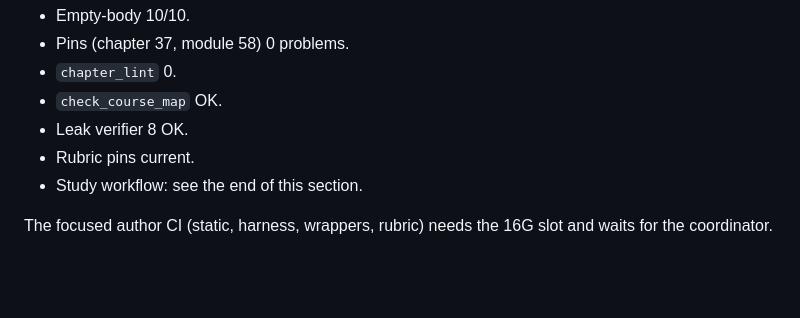
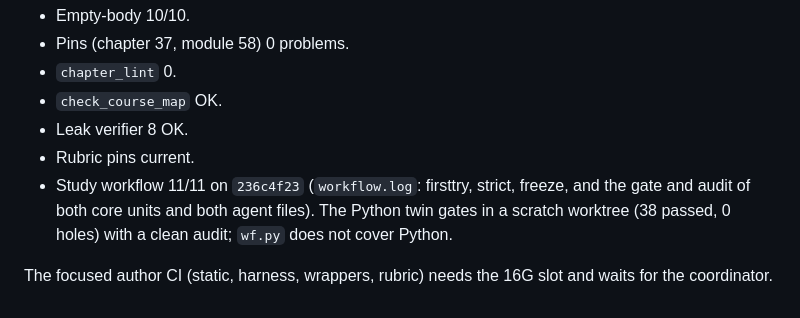
Before and after one commit to leobwang/dafny-verus-learn-0, a Markdown page: Solutions/plans/DVR4-R05-build-notes.md, the part around the change. Drawn GitHub-style; blank space fills up the shorter version.

Commit message:
R05 notes §5: study workflow evidence
Co-Authored-By: Claude Opus 5.5 <noreply@anthropic.com>

```diff
--- a/Solutions/plans/DVR4-R05-build-notes.md
+++ b/Solutions/plans/DVR4-R05-build-notes.md
@@ -120,6 +120,6 @@ Run one solver job at a time in `dvl0.slice` under an 8G outer scope (`systemd-r
 - `check_course_map` OK.
 - Leak verifier 8 OK.
 - Rubric pins current.
-- Study workflow: see the end of this section.
+- Study workflow 11/11 on `236c4f23` (`workflow.log`: firsttry, strict, freeze, and the gate and audit of both core units and both agent files). The Python twin gates in a scratch worktree (38 passed, 0 holes) with a clean audit; `wf.py` does not cover Python.
 
 The focused author CI (static, harness, wrappers, rubric) needs the 16G slot and waits for the coordinator.
```
